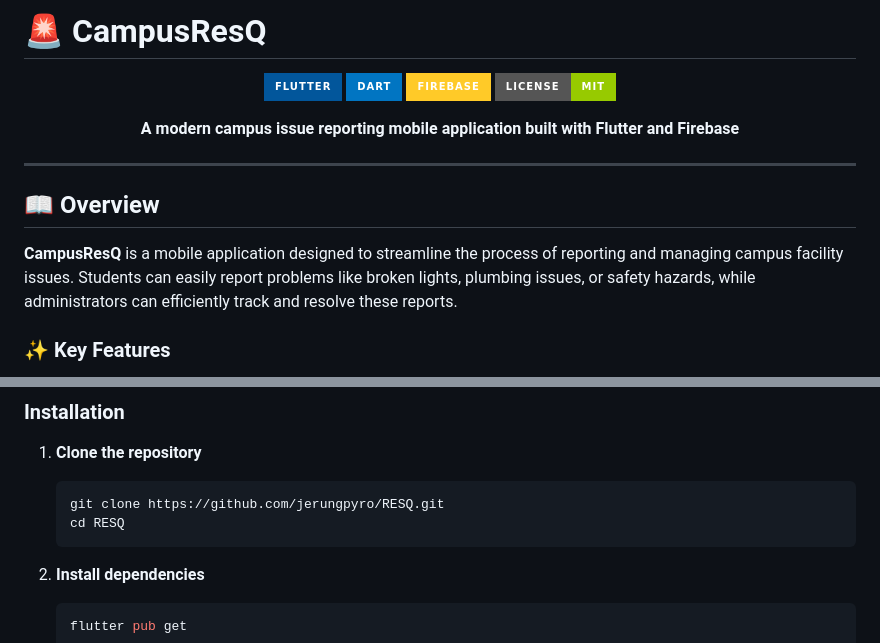
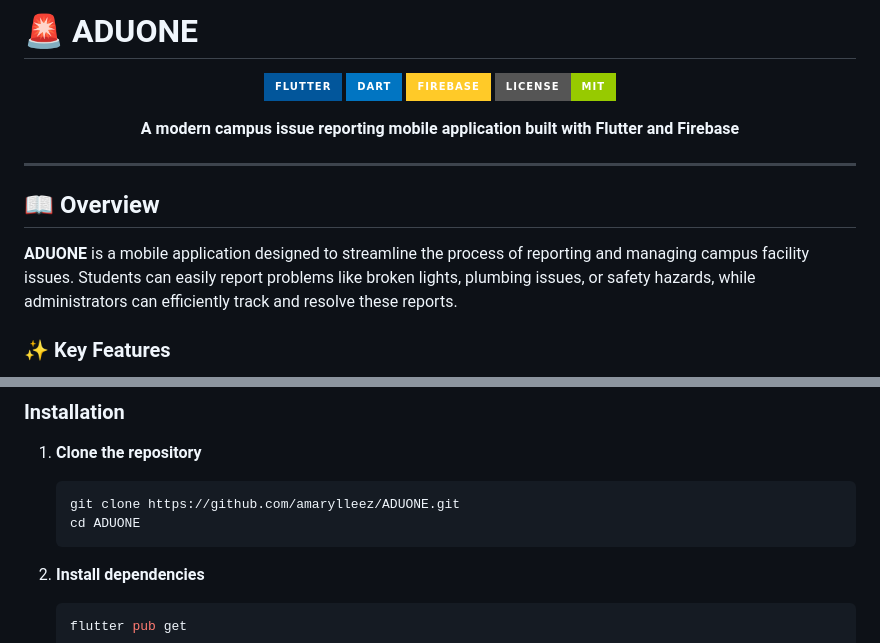
Before and after one commit to amarylleez/ADUONE, a Markdown page: README.md, 2 parts joined by grey strips. Rendered like a GitHub page; badges without logos.

Commit message:
Rename project from CampusResQ to ADUONE

````diff
--- a/README.md
+++ b/README.md
@@ -1,4 +1,4 @@
-# 🚨 CampusResQ
+# 🚨 ADUONE
 
 <p align="center">
   <img src="https://img.shields.io/badge/Flutter-02569B?style=for-the-badge&logo=flutter&logoColor=white" alt="Flutter"/>
@@ -15,7 +15,7 @@
 
 ## 📖 Overview
 
-**CampusResQ** is a mobile application designed to streamline the process of reporting and managing campus facility issues. Students can easily report problems like broken lights, plumbing issues, or safety hazards, while administrators can efficiently track and resolve these reports.
+**ADUONE** is a mobile application designed to streamline the process of reporting and managing campus facility issues. Students can easily report problems like broken lights, plumbing issues, or safety hazards, while administrators can efficiently track and resolve these reports.
 
 ### ✨ Key Features
 
@@ -100,8 +100,8 @@ Before you begin, ensure you have the following installed:
 
 1. **Clone the repository**
    ```bash
-   git clone https://github.com/jerungpyro/RESQ.git
-   cd RESQ
+   git clone https://github.com/amarylleez/ADUONE.git
+   cd ADUONE
    ```
 
 2. **Install dependencies**
````
